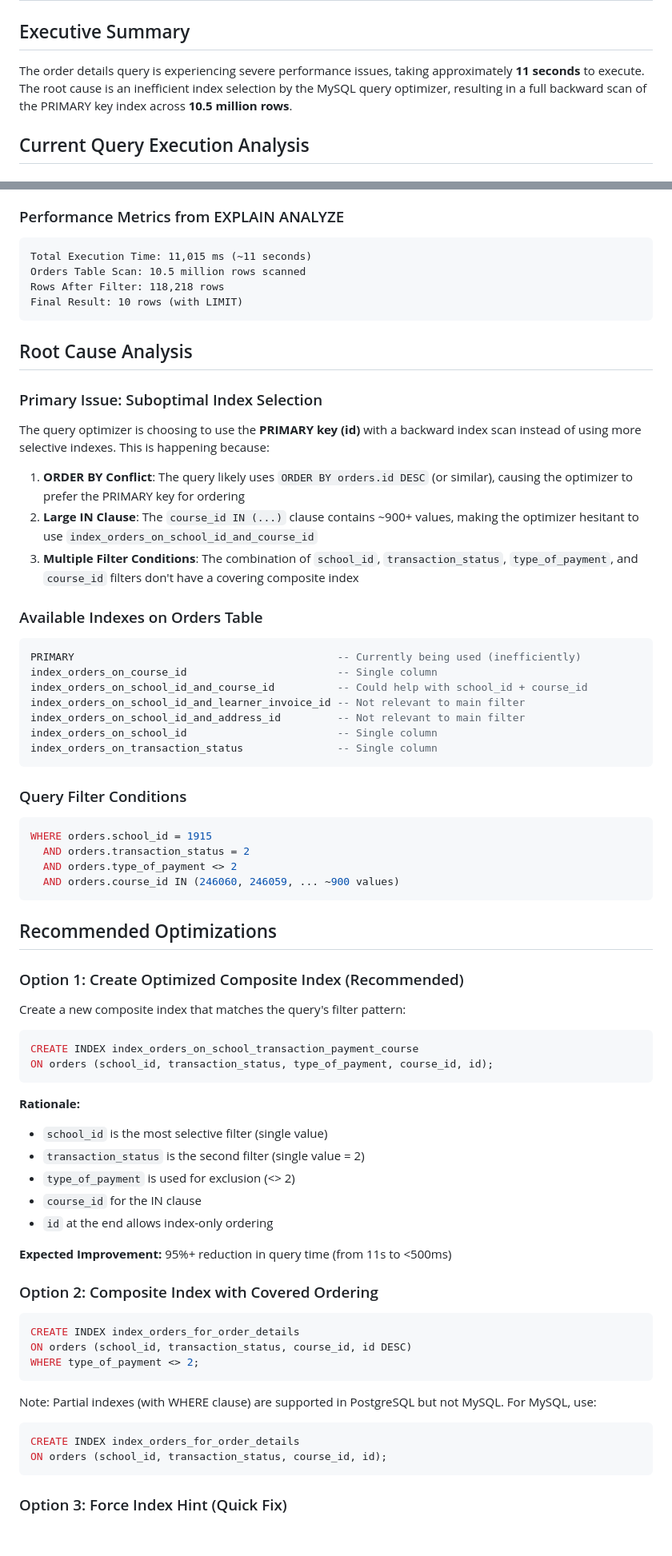
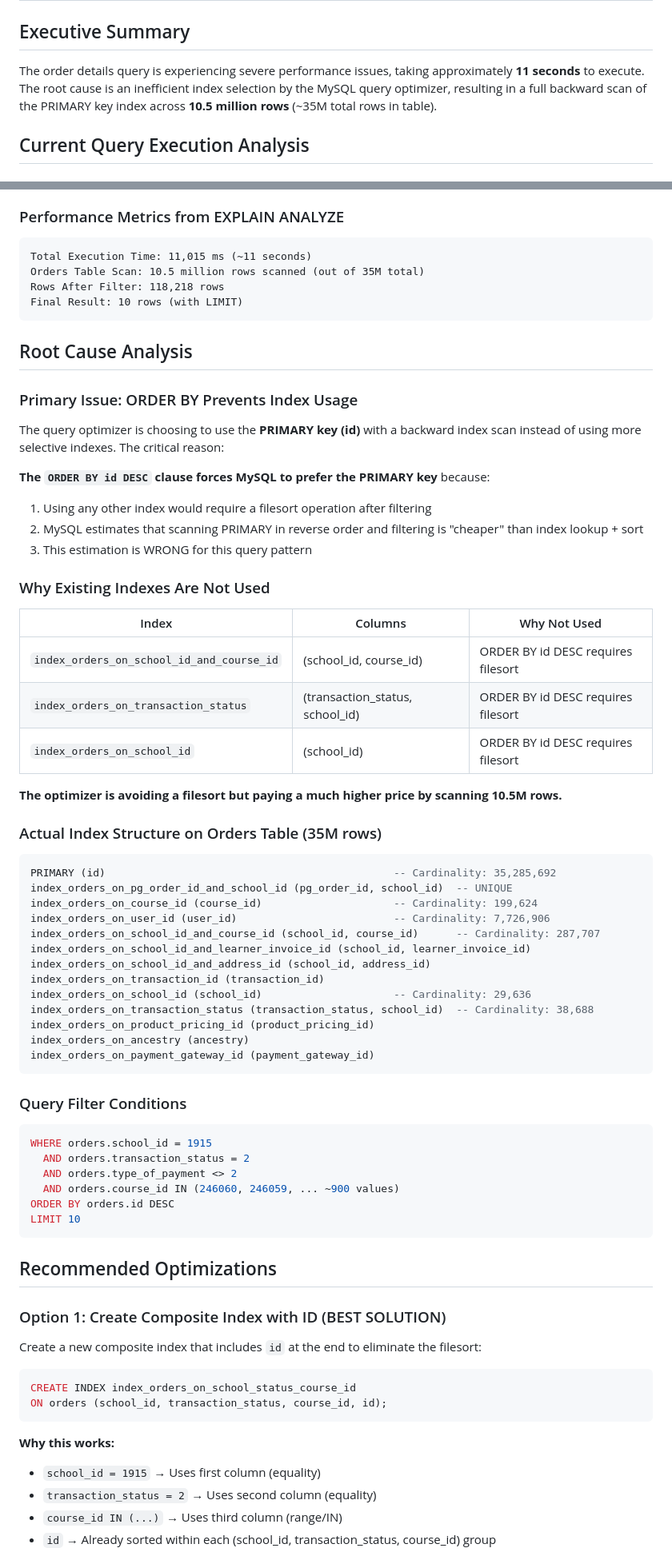
Before and after one commit to aksh24-exe/TRAVEL-WEBSITE, a Markdown page: ORDER_DETAILS_QUERY_OPTIMIZATION.md, 2 parts joined by grey strips. Shown at 80% size. Rendered like a GitHub page; blank space fills up the shorter version.

````diff
--- a/ORDER_DETAILS_QUERY_OPTIMIZATION.md
+++ b/ORDER_DETAILS_QUERY_OPTIMIZATION.md
@@ -2,7 +2,7 @@
 
 ## Executive Summary
 
-The order details query is experiencing severe performance issues, taking approximately **11 seconds** to execute. The root cause is an inefficient index selection by the MySQL query optimizer, resulting in a full backward scan of the PRIMARY key index across **10.5 million rows**.
+The order details query is experiencing severe performance issues, taking approximately **11 seconds** to execute. The root cause is an inefficient index selection by the MySQL query optimizer, resulting in a full backward scan of the PRIMARY key index across **10.5 million rows** (~35M total rows in table).
 
 ## Current Query Execution Analysis
 
@@ -21,31 +21,48 @@ The order details query is experiencing severe performance issues, taking approx
 
 ```
 Total Execution Time: 11,015 ms (~11 seconds)
-Orders Table Scan: 10.5 million rows scanned
+Orders Table Scan: 10.5 million rows scanned (out of 35M total)
 Rows After Filter: 118,218 rows
 Final Result: 10 rows (with LIMIT)
 ```
 
 ## Root Cause Analysis
 
-### Primary Issue: Suboptimal Index Selection
+### Primary Issue: ORDER BY Prevents Index Usage
 
-The query optimizer is choosing to use the **PRIMARY key (id)** with a backward index scan instead of using more selective indexes. This is happening because:
+The query optimizer is choosing to use the **PRIMARY key (id)** with a backward index scan instead of using more selective indexes. The critical reason:
 
-1. **ORDER BY Conflict**: The query likely uses `ORDER BY orders.id DESC` (or similar), causing the optimizer to prefer the PRIMARY key for ordering
-2. **Large IN Clause**: The `course_id IN (...)` clause contains ~900+ values, making the optimizer hesitant to use `index_orders_on_school_id_and_course_id`
-3. **Multiple Filter Conditions**: The combination of `school_id`, `transaction_status`, `type_of_payment`, and `course_id` filters don't have a covering composite index
+**The `ORDER BY id DESC` clause forces MySQL to prefer the PRIMARY key** because:
+1. Using any other index would require a filesort operation after filtering
+2. MySQL estimates that scanning PRIMARY in reverse order and filtering is "cheaper" than index lookup + sort
+3. This estimation is WRONG for this query pattern
 
-### Available Indexes on Orders Table
+### Why Existing Indexes Are Not Used
+
+| Index | Columns | Why Not Used |
+|-------|---------|--------------|
+| `index_orders_on_school_id_and_course_id` | (school_id, course_id) | ORDER BY id DESC requires filesort |
+| `index_orders_on_transaction_status` | (transaction_status, school_id) | ORDER BY id DESC requires filesort |
+| `index_orders_on_school_id` | (school_id) | ORDER BY id DESC requires filesort |
+
+**The optimizer is avoiding a filesort but paying a much higher price by scanning 10.5M rows.**
+
+### Actual Index Structure on Orders Table (35M rows)
 
 ```sql
-PRIMARY                                          -- Currently being used (inefficiently)
-index_orders_on_course_id                        -- Single column
-index_orders_on_school_id_and_course_id          -- Could help with school_id + course_id
-index_orders_on_school_id_and_learner_invoice_id -- Not relevant to main filter
-index_orders_on_school_id_and_address_id         -- Not relevant to main filter
-index_orders_on_school_id                        -- Single column
-index_orders_on_transaction_status               -- Single column
+PRIMARY (id)                                              -- Cardinality: 35,285,692
+index_orders_on_pg_order_id_and_school_id (pg_order_id, school_id)  -- UNIQUE
+index_orders_on_course_id (course_id)                     -- Cardinality: 199,624
+index_orders_on_user_id (user_id)                         -- Cardinality: 7,726,906
+index_orders_on_school_id_and_course_id (school_id, course_id)      -- Cardinality: 287,707
+index_orders_on_school_id_and_learner_invoice_id (school_id, learner_invoice_id)
+index_orders_on_school_id_and_address_id (school_id, address_id)
+index_orders_on_transaction_id (transaction_id)
+index_orders_on_school_id (school_id)                     -- Cardinality: 29,636
+index_orders_on_transaction_status (transaction_status, school_id)  -- Cardinality: 38,688
+index_orders_on_product_pricing_id (product_pricing_id)
+index_orders_on_ancestry (ancestry)
+index_orders_on_payment_gateway_id (payment_gateway_id)
 ```
 
 ### Query Filter Conditions
@@ -55,42 +72,24 @@ WHERE orders.school_id = 1915
   AND orders.transaction_status = 2
   AND orders.type_of_payment <> 2
   AND orders.course_id IN (246060, 246059, ... ~900 values)
+ORDER BY orders.id DESC
+LIMIT 10
 ```
 
 ## Recommended Optimizations
 
-### Option 1: Create Optimized Composite Index (Recommended)
+### Option 1: Create Composite Index with ID (BEST SOLUTION)
 
-Create a new composite index that matches the query's filter pattern:
+Create a new composite index that includes `id` at the end to eliminate the filesort:
 
 ```sql
-CREATE INDEX index_orders_on_school_transaction_payment_course
-ON orders (school_id, transaction_status, type_of_payment, course_id, id);
-```
-
-**Rationale:**
-- `school_id` is the most selective filter (single value)
-- `transaction_status` is the second filter (single value = 2)
-- `type_of_payment` is used for exclusion (<> 2)
-- `course_id` for the IN clause
-- `id` at the end allows index-only ordering
-
-**Expected Improvement:** 95%+ reduction in query time (from 11s to <500ms)
-
-### Option 2: Composite Index with Covered Ordering
-
-```sql
-CREATE INDEX index_orders_for_order_details
-ON orders (school_id, transaction_status, course_id, id DESC)
-WHERE type_of_payment <> 2;
-```
-
-Note: Partial indexes (with WHERE clause) are supported in PostgreSQL but not MySQL. For MySQL, use:
-
-```sql
-CREATE INDEX index_orders_for_order_details
+CREATE INDEX index_orders_on_school_status_course_id
 ON orders (school_id, transaction_status, course_id, id);
 ```
 
-### Option 3: Force Index Hint (Quick Fix)
+**Why this works:**
+- `school_id = 1915` → Uses first column (equality)
+- `transaction_status = 2` → Uses second column (equality)
+- `course_id IN (...)` → Uses third column (range/IN)
+- `id` → Already sorted within each (school_id, transaction_status, course_id) group
 
````
Also changed, not shown: other parts of ORDER_DETAILS_QUERY_OPTIMIZATION.md (+139 -21 lines).
